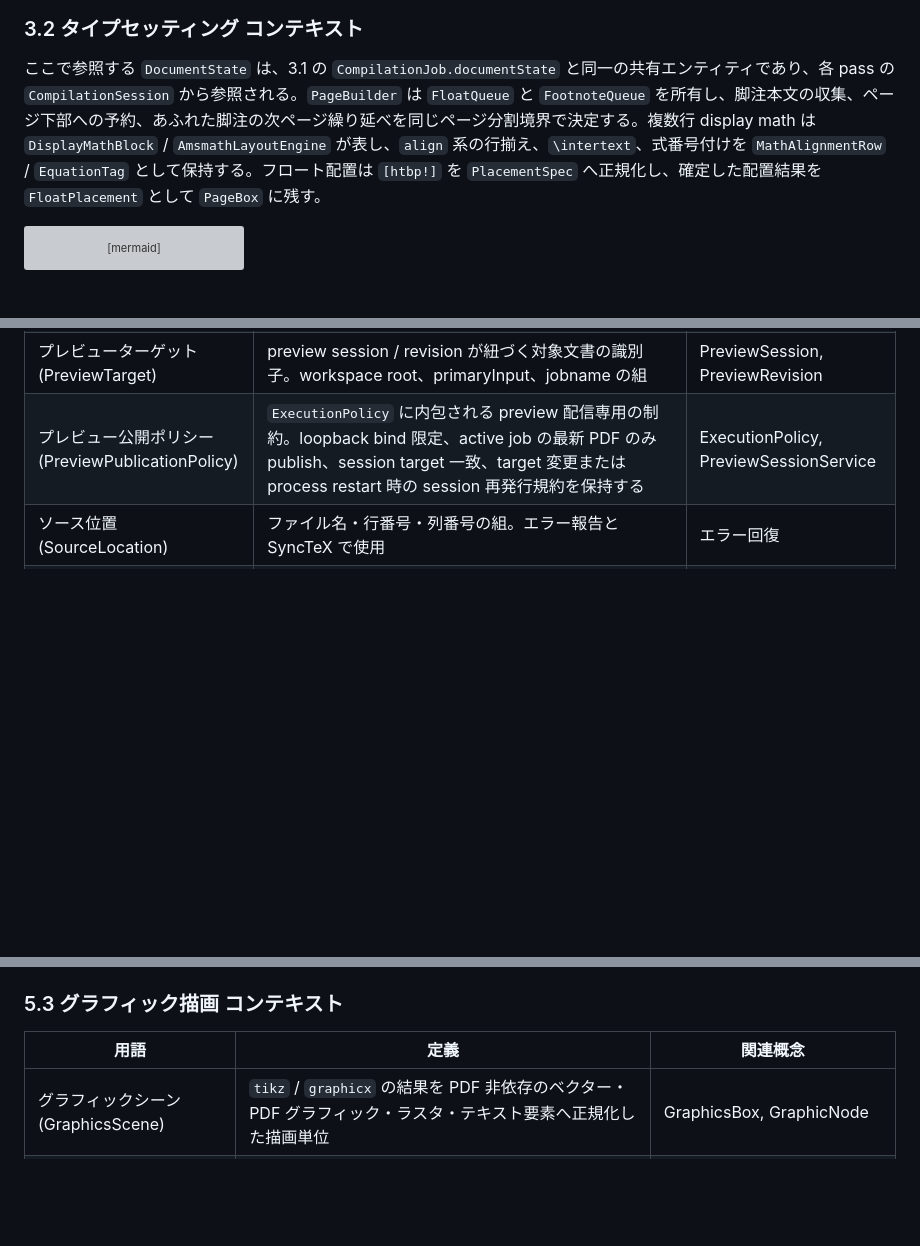
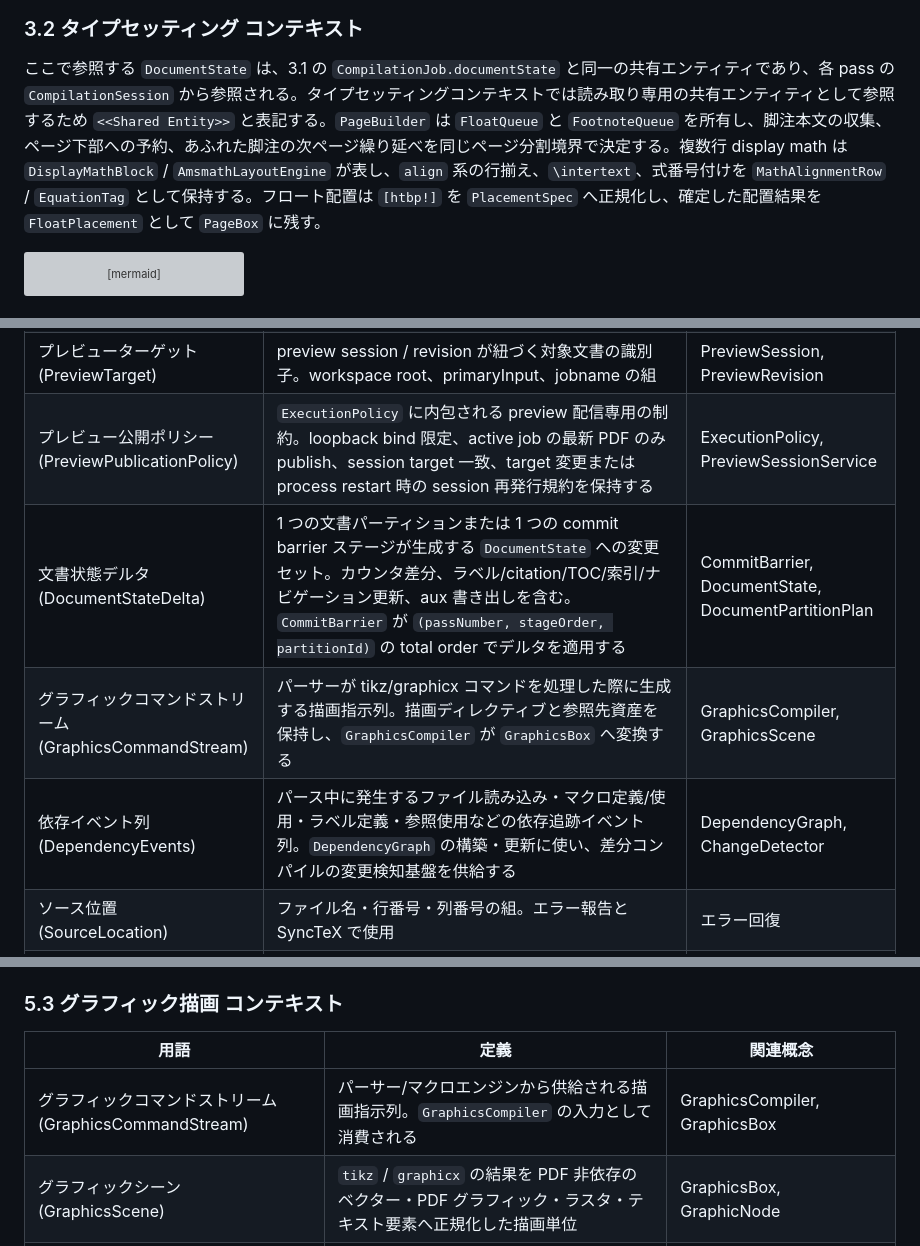
Before and after one commit to RK0429/ferritex, a Markdown page: docs/domain_model.md, 3 parts joined by grey strips. Drawn GitHub-style; blank space fills up the shorter version; grey boxes are pictures that could not be loaded.

````diff
--- a/docs/domain_model.md
+++ b/docs/domain_model.md
@@ -535,7 +557,7 @@ classDiagram
 
 ### 3.2 タイプセッティング コンテキスト
 
-ここで参照する `DocumentState` は、3.1 の `CompilationJob.documentState` と同一の共有エンティティであり、各 pass の `CompilationSession` から参照される。`PageBuilder` は `FloatQueue` と `FootnoteQueue` を所有し、脚注本文の収集、ページ下部への予約、あふれた脚注の次ページ繰り延べを同じページ分割境界で決定する。複数行 display math は `DisplayMathBlock` / `AmsmathLayoutEngine` が表し、`align` 系の行揃え、`\intertext`、式番号付けを `MathAlignmentRow` / `EquationTag` として保持する。フロート配置は `[htbp!]` を `PlacementSpec` へ正規化し、確定した配置結果を `FloatPlacement` として `PageBox` に残す。
+ここで参照する `DocumentState` は、3.1 の `CompilationJob.documentState` と同一の共有エンティティであり、各 pass の `CompilationSession` から参照される。タイプセッティングコンテキストでは読み取り専用の共有エンティティとして参照するため `<<Shared Entity>>` と表記する。`PageBuilder` は `FloatQueue` と `FootnoteQueue` を所有し、脚注本文の収集、ページ下部への予約、あふれた脚注の次ページ繰り延べを同じページ分割境界で決定する。複数行 display math は `DisplayMathBlock` / `AmsmathLayoutEngine` が表し、`align` 系の行揃え、`\intertext`、式番号付けを `MathAlignmentRow` / `EquationTag` として保持する。フロート配置は `[htbp!]` を `PlacementSpec` へ正規化し、確定した配置結果を `FloatPlacement` として `PageBox` に残す。
 
 ```mermaid
 classDiagram
@@ -2043,6 +2076,9 @@ stateDiagram-v2
 | アーティファクト生成者種別 (ArtifactProducerKind) | Output Artifact Registry が記録する生成主体種別。Ferritex 本体か、Ferritex が制御した外部ツールかを区別する | OutputArtifactRecord, ShellCommandGateway |
 | プレビューターゲット (PreviewTarget) | preview session / revision が紐づく対象文書の識別子。workspace root、primaryInput、jobname の組 | PreviewSession, PreviewRevision |
 | プレビュー公開ポリシー (PreviewPublicationPolicy) | `ExecutionPolicy` に内包される preview 配信専用の制約。loopback bind 限定、active job の最新 PDF のみ publish、session target 一致、target 変更または process restart 時の session 再発行規約を保持する | ExecutionPolicy, PreviewSessionService |
+| 文書状態デルタ (DocumentStateDelta) | 1 つの文書パーティションまたは 1 つの commit barrier ステージが生成する `DocumentState` への変更セット。カウンタ差分、ラベル/citation/TOC/索引/ナビゲーション更新、aux 書き出しを含む。`CommitBarrier` が `(passNumber, stageOrder, partitionId)` の total order でデルタを適用する | CommitBarrier, DocumentState, DocumentPartitionPlan |
+| グラフィックコマンドストリーム (GraphicsCommandStream) | パーサーが tikz/graphicx コマンドを処理した際に生成する描画指示列。描画ディレクティブと参照先資産を保持し、`GraphicsCompiler` が `GraphicsBox` へ変換する | GraphicsCompiler, GraphicsScene |
+| 依存イベント列 (DependencyEvents) | パース中に発生するファイル読み込み・マクロ定義/使用・ラベル定義・参照使用などの依存追跡イベント列。`DependencyGraph` の構築・更新に使い、差分コンパイルの変更検知基盤を供給する | DependencyGraph, ChangeDetector |
 | ソース位置 (SourceLocation) | ファイル名・行番号・列番号の組。エラー報告と SyncTeX で使用 | エラー回復 |
 | プレビュー配信契約 (PreviewTransport) | loopback に bind し、`PreviewSessionService` が `POST /preview/session` bootstrap 応答と session ごとの HTTP document endpoint / WebSocket events endpoint を公開するための双方向 port。`PreviewTarget` 付き revision 通知を配信し、view-state 更新を受信する | PreviewSession, PreviewRevision |
 
@@ -2082,6 +2118,7 @@ stateDiagram-v2
 
 | 用語 | 定義 | 関連概念 |
 |---|---|---|
+| グラフィックコマンドストリーム (GraphicsCommandStream) | パーサー/マクロエンジンから供給される描画指示列。`GraphicsCompiler` の入力として消費される | GraphicsCompiler, GraphicsBox |
 | グラフィックシーン (GraphicsScene) | `tikz` / `graphicx` の結果を PDF 非依存のベクター・PDF グラフィック・ラスタ・テキスト要素へ正規化した描画単位 | GraphicsBox, GraphicNode |
 | GraphicsBox | 組版結果に埋め込める寸法付きの描画ボックス | GraphicsScene, PlacementContext |
 | GraphicGroup | tikz/pgf の group/scope に対応する階層ノード。継承スタイルと clip path を子ノードへ適用する | GraphicsScene, GraphicStyle, ClipPath |
````
Also changed, not shown: other parts of docs/domain_model.md (+36 -2 lines), docs/adr/0004-centralized-execution-policy.md (+1 -1 lines), docs/architecture.md (+1 -1 lines).
